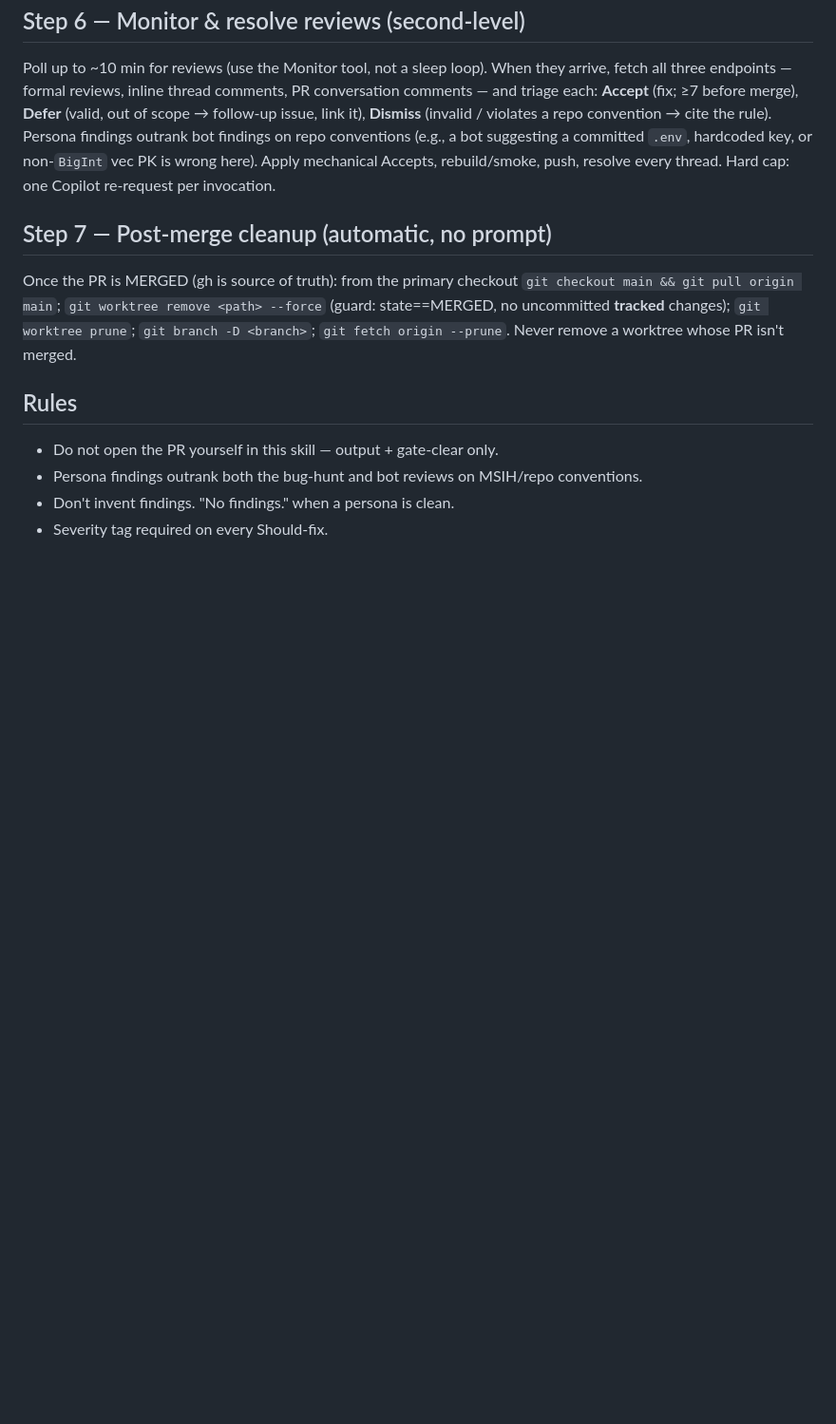
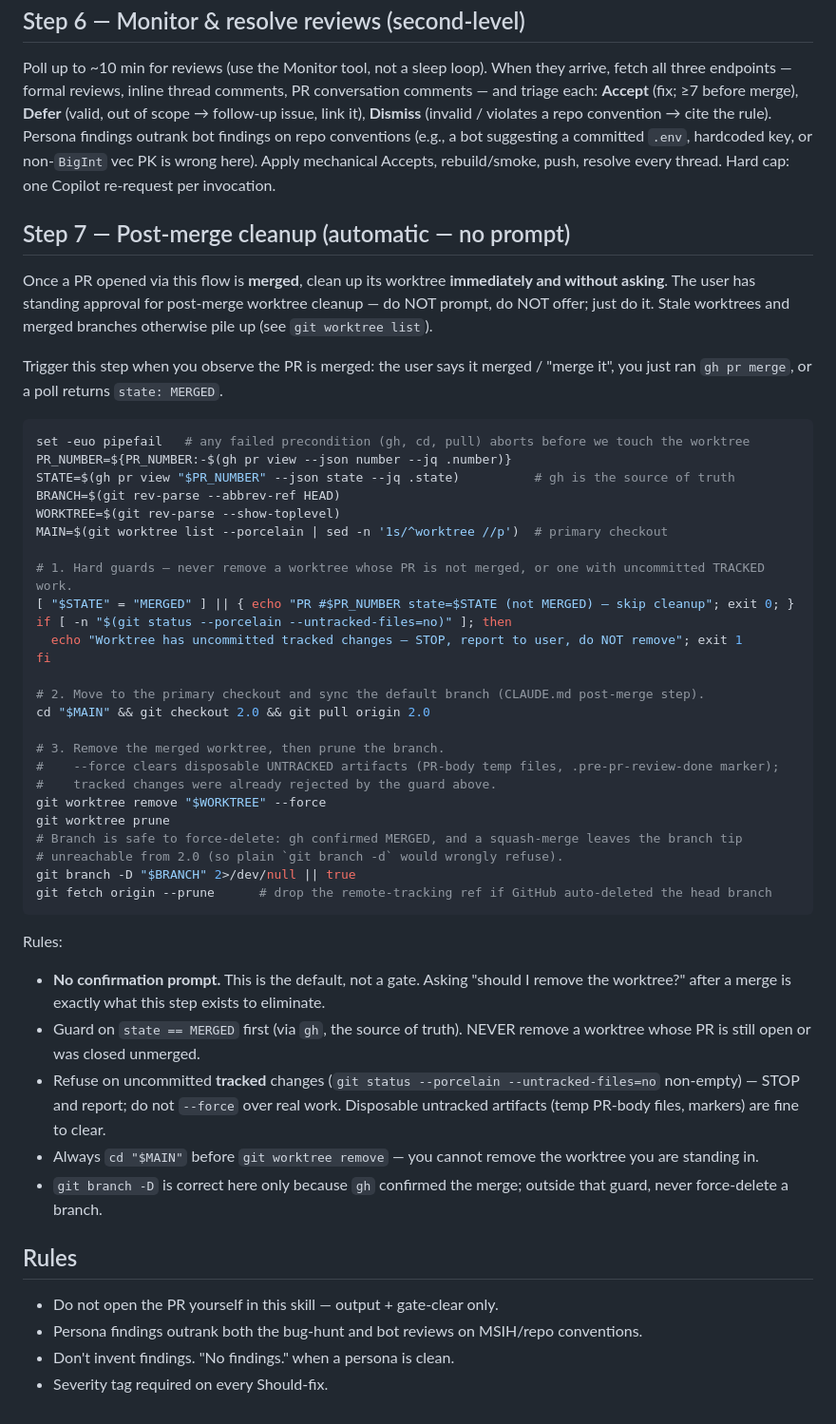
Before and after one commit to MSIH/openbrainlocal, a Markdown page: .claude/commands/pre-pr-review.md, the part around the change. Shown at 95% size. Rendered like a GitHub page; blank space fills up the shorter version.

Commit message:
docs(skills): harden /pre-pr-review Step 7 with set -euo pipefail and full bash recipe (#41)
Expands the condensed one-liner into the full cleanup recipe (ported from msih.org.arbitration_web #1642/#1643): set -euo pipefail so any failed precondition aborts before touching the worktree, state==MERGED guard via gh, uncommitted-tracked-changes guard, and explicit branch pruning. Adapted for life-context default branch (2.0).

Co-authored-by: Barry Schneider <bschneider@msih.com>
Co-authored-by: Claude Sonnet 4.6 <noreply@anthropic.com>

````diff
--- a/.claude/commands/pre-pr-review.md
+++ b/.claude/commands/pre-pr-review.md
@@ -74,8 +74,46 @@ After the PR is created, request a Copilot review (`--reviewer @copilot` at crea
 ## Step 6 — Monitor & resolve reviews (second-level)
 Poll up to ~10 min for reviews (use the Monitor tool, not a sleep loop). When they arrive, fetch all three endpoints — formal reviews, inline thread comments, PR conversation comments — and triage each: **Accept** (fix; ≥7 before merge), **Defer** (valid, out of scope → follow-up issue, link it), **Dismiss** (invalid / violates a repo convention → cite the rule). Persona findings outrank bot findings on repo conventions (e.g., a bot suggesting a committed `.env`, hardcoded key, or non-`BigInt` vec PK is wrong here). Apply mechanical Accepts, rebuild/smoke, push, resolve every thread. Hard cap: one Copilot re-request per invocation.
 
-## Step 7 — Post-merge cleanup (automatic, no prompt)
-Once the PR is MERGED (gh is source of truth): from the primary checkout `git checkout main && git pull origin main`; `git worktree remove <path> --force` (guard: state==MERGED, no uncommitted **tracked** changes); `git worktree prune`; `git branch -D <branch>`; `git fetch origin --prune`. Never remove a worktree whose PR isn't merged.
+## Step 7 — Post-merge cleanup (automatic — no prompt)
+
+Once a PR opened via this flow is **merged**, clean up its worktree **immediately and without asking**. The user has standing approval for post-merge worktree cleanup — do NOT prompt, do NOT offer; just do it. Stale worktrees and merged branches otherwise pile up (see `git worktree list`).
+
+Trigger this step when you observe the PR is merged: the user says it merged / "merge it", you just ran `gh pr merge`, or a poll returns `state: MERGED`.
+
+```bash
+set -euo pipefail   # any failed precondition (gh, cd, pull) aborts before we touch the worktree
+PR_NUMBER=${PR_NUMBER:-$(gh pr view --json number --jq .number)}
+STATE=$(gh pr view "$PR_NUMBER" --json state --jq .state)          # gh is the source of truth
+BRANCH=$(git rev-parse --abbrev-ref HEAD)
+WORKTREE=$(git rev-parse --show-toplevel)
+MAIN=$(git worktree list --porcelain | sed -n '1s/^worktree //p')  # primary checkout
+
+# 1. Hard guards — never remove a worktree whose PR is not merged, or one with uncommitted TRACKED work.
+[ "$STATE" = "MERGED" ] || { echo "PR #$PR_NUMBER state=$STATE (not MERGED) — skip cleanup"; exit 0; }
+if [ -n "$(git status --porcelain --untracked-files=no)" ]; then
+  echo "Worktree has uncommitted tracked changes — STOP, report to user, do NOT remove"; exit 1
+fi
+
+# 2. Move to the primary checkout and sync the default branch (CLAUDE.md post-merge step).
+cd "$MAIN" && git checkout 2.0 && git pull origin 2.0
+
+# 3. Remove the merged worktree, then prune the branch.
+#    --force clears disposable UNTRACKED artifacts (PR-body temp files, .pre-pr-review-done marker);
+#    tracked changes were already rejected by the guard above.
+git worktree remove "$WORKTREE" --force
+git worktree prune
+# Branch is safe to force-delete: gh confirmed MERGED, and a squash-merge leaves the branch tip
+# unreachable from 2.0 (so plain `git branch -d` would wrongly refuse).
+git branch -D "$BRANCH" 2>/dev/null || true
+git fetch origin --prune      # drop the remote-tracking ref if GitHub auto-deleted the head branch
+```
+
+Rules:
+- **No confirmation prompt.** This is the default, not a gate. Asking "should I remove the worktree?" after a merge is exactly what this step exists to eliminate.
+- Guard on `state == MERGED` first (via `gh`, the source of truth). NEVER remove a worktree whose PR is still open or was closed unmerged.
+- Refuse on uncommitted **tracked** changes (`git status --porcelain --untracked-files=no` non-empty) — STOP and report; do not `--force` over real work. Disposable untracked artifacts (temp PR-body files, markers) are fine to clear.
+- Always `cd "$MAIN"` before `git worktree remove` — you cannot remove the worktree you are standing in.
+- `git branch -D` is correct here only because `gh` confirmed the merge; outside that guard, never force-delete a branch.
 
 ## Rules
 - Do not open the PR yourself in this skill — output + gate-clear only.
````
